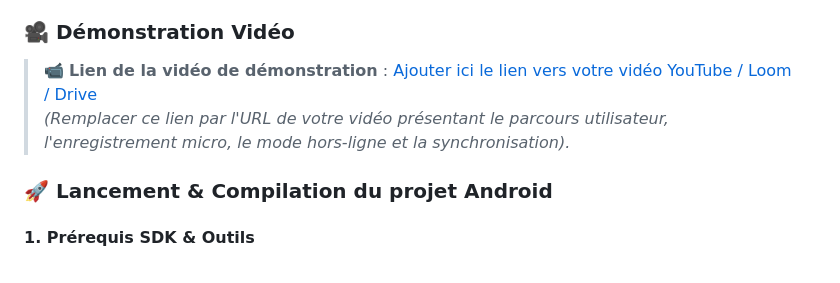
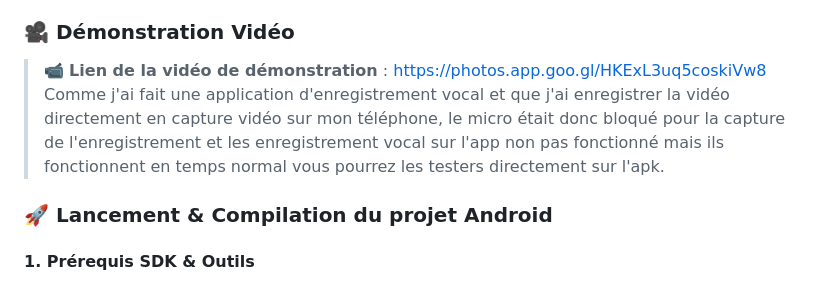
Before and after one commit to Robin-Boissay/PWA-tp, a Markdown page: README.md, the part around the change. GitHub-like rendering.

Commit message:
Update demo video link and recording notes
Updated demonstration video link and added notes about recording issues.

```diff
--- a/README.md
+++ b/README.md
@@ -32,8 +32,9 @@ L'application native Android a été entièrement conçue et implémentée dans
   - **Partage sortant** : Diffusion native des mémos (titre, résumé, lien) via l'Android Sharesheet.
 
 ### 🎥 Démonstration Vidéo
-> 📹 **Lien de la vidéo de démonstration** : [Ajouter ici le lien vers votre vidéo YouTube / Loom / Drive](https://)
-*(Remplacer ce lien par l'URL de votre vidéo présentant le parcours utilisateur, l'enregistrement micro, le mode hors-ligne et la synchronisation).*
+> 📹 **Lien de la vidéo de démonstration** : https://photos.app.goo.gl/HKExL3uq5coskiVw8
+Comme j'ai fait une application d'enregistrement vocal et que j'ai enregistrer la vidéo directement en capture vidéo sur mon téléphone, le micro était donc bloqué pour la capture de l'enregistrement
+et les enregistrement vocal sur l'app non pas fonctionné mais ils fonctionnent en temps normal vous pourrez les testers directement sur l'apk.
 
 ### 🚀 Lancement & Compilation du projet Android
 
```
